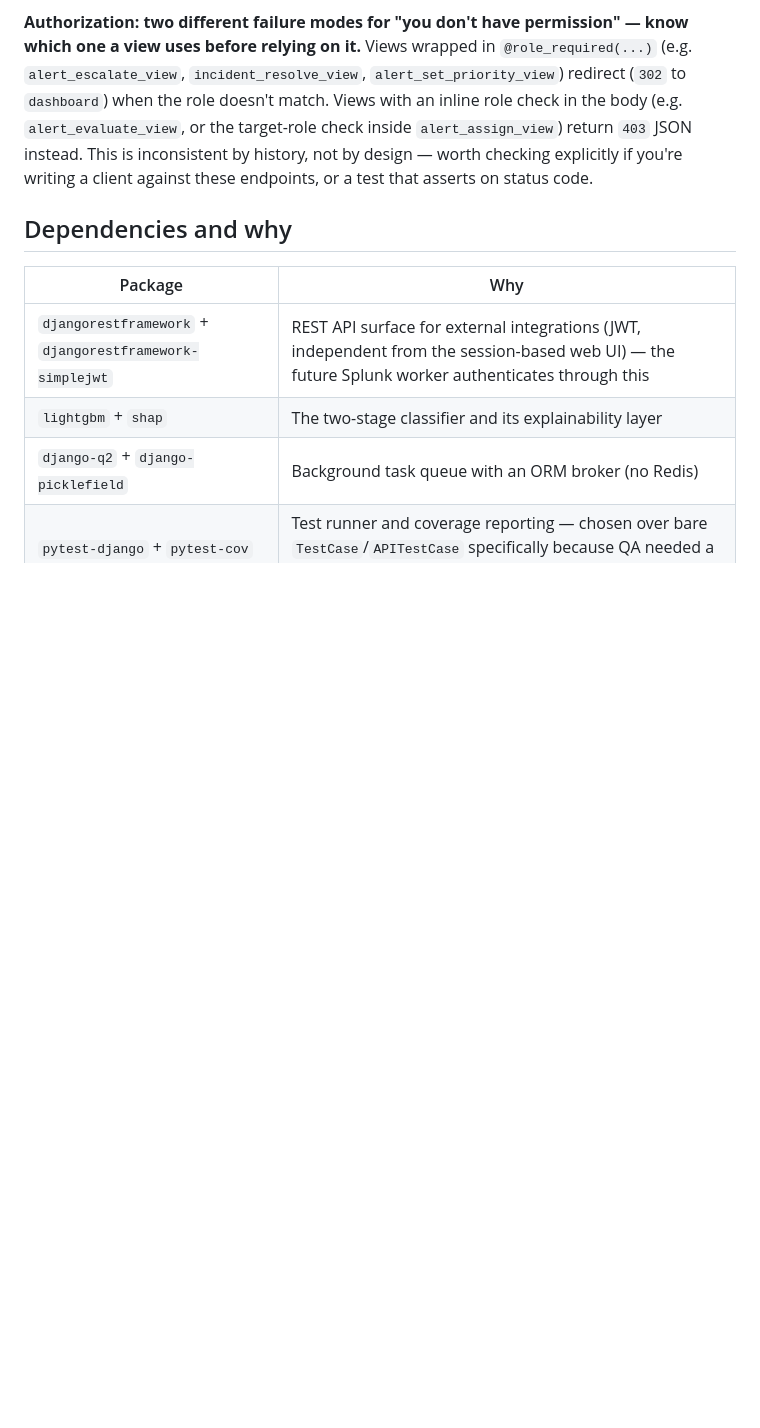
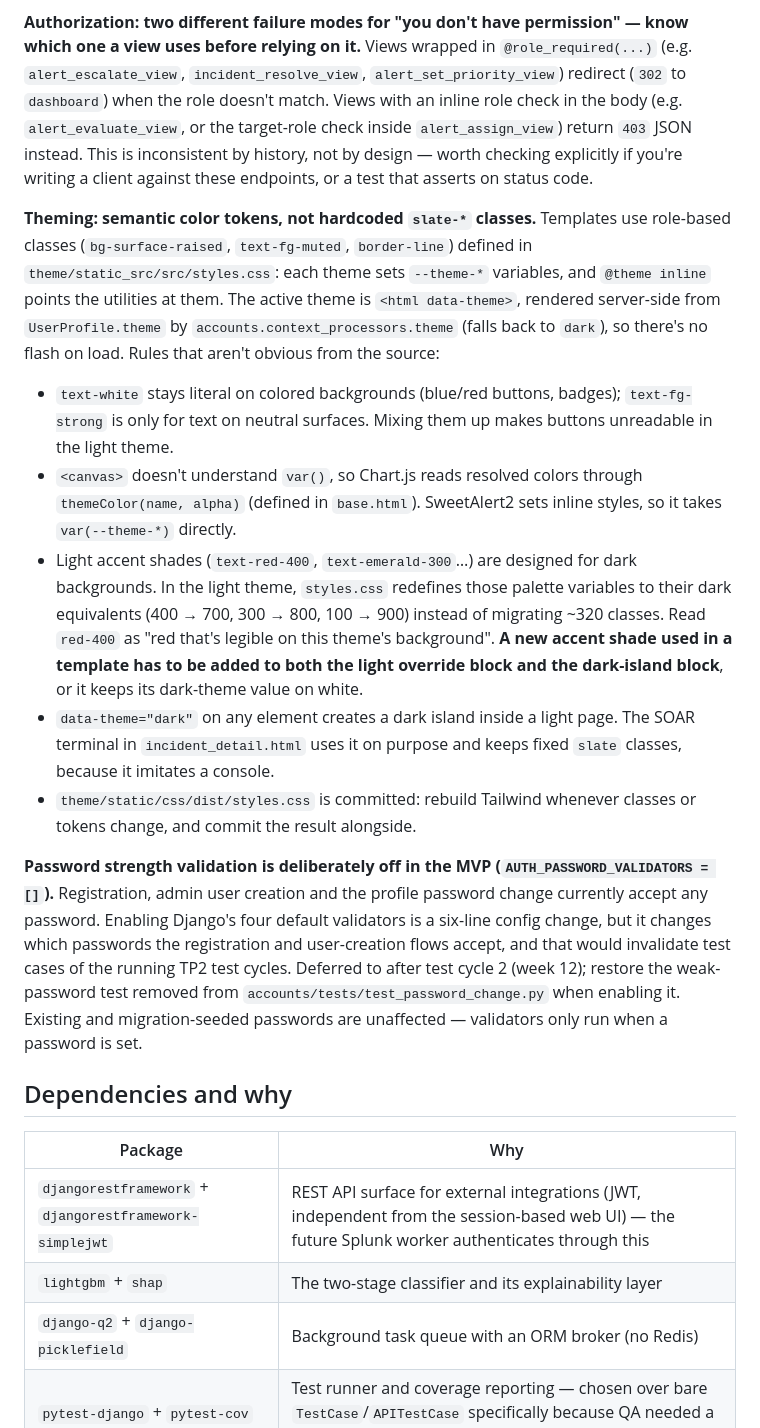
Before and after one commit to Carlou134/soc-alert-prioritization-ml, a Markdown page: docs/technical.md, the part around the change. Rendered like a GitHub page; blank space fills up the shorter version.

Commit message:
docs: document theming system and deferred password validation

```diff
--- a/docs/technical.md
+++ b/docs/technical.md
@@ -39,6 +39,17 @@ Django Channels' only production-supported channel layer is Redis-backed — not
 **Authorization: two different failure modes for "you don't have permission" — know which one a view uses before relying on it.**
 Views wrapped in `@role_required(...)` (e.g. `alert_escalate_view`, `incident_resolve_view`, `alert_set_priority_view`) redirect (`302` to `dashboard`) when the role doesn't match. Views with an inline role check in the body (e.g. `alert_evaluate_view`, or the target-role check inside `alert_assign_view`) return `403` JSON instead. This is inconsistent by history, not by design — worth checking explicitly if you're writing a client against these endpoints, or a test that asserts on status code.
 
+**Theming: semantic color tokens, not hardcoded `slate-*` classes.**
+Templates use role-based classes (`bg-surface-raised`, `text-fg-muted`, `border-line`) defined in `theme/static_src/src/styles.css`: each theme sets `--theme-*` variables, and `@theme inline` points the utilities at them. The active theme is `<html data-theme>`, rendered server-side from `UserProfile.theme` by `accounts.context_processors.theme` (falls back to `dark`), so there's no flash on load. Rules that aren't obvious from the source:
+- `text-white` stays literal on colored backgrounds (blue/red buttons, badges); `text-fg-strong` is only for text on neutral surfaces. Mixing them up makes buttons unreadable in the light theme.
+- `<canvas>` doesn't understand `var()`, so Chart.js reads resolved colors through `themeColor(name, alpha)` (defined in `base.html`). SweetAlert2 sets inline styles, so it takes `var(--theme-*)` directly.
+- Light accent shades (`text-red-400`, `text-emerald-300`…) are designed for dark backgrounds. In the light theme, `styles.css` redefines those palette variables to their dark equivalents (400 → 700, 300 → 800, 100 → 900) instead of migrating ~320 classes. Read `red-400` as "red that's legible on this theme's background". **A new accent shade used in a template has to be added to both the light override block and the dark-island block**, or it keeps its dark-theme value on white.
+- `data-theme="dark"` on any element creates a dark island inside a light page. The SOAR terminal in `incident_detail.html` uses it on purpose and keeps fixed `slate` classes, because it imitates a console.
+- `theme/static/css/dist/styles.css` is committed: rebuild Tailwind whenever classes or tokens change, and commit the result alongside.
+
+**Password strength validation is deliberately off in the MVP (`AUTH_PASSWORD_VALIDATORS = []`).**
+Registration, admin user creation and the profile password change currently accept any password. Enabling Django's four default validators is a six-line config change, but it changes which passwords the registration and user-creation flows accept, and that would invalidate test cases of the running TP2 test cycles. Deferred to after test cycle 2 (week 12); restore the weak-password test removed from `accounts/tests/test_password_change.py` when enabling it. Existing and migration-seeded passwords are unaffected — validators only run when a password is set.
+
 ## Dependencies and why
 
 | Package | Why |
```
